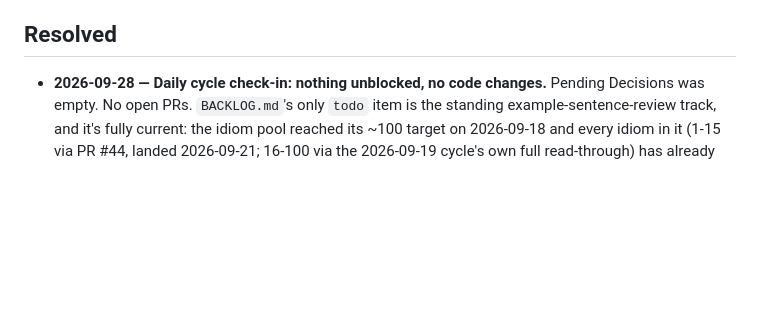
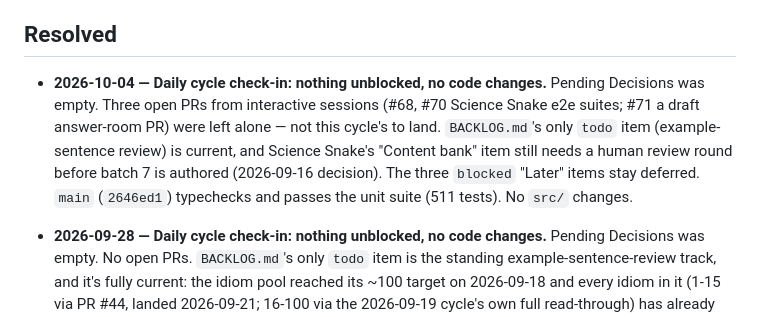
Before and after one commit to deatheroai/chengyu-dao, a Markdown page: DECISIONS.md, the part around the change. Drawn GitHub-style; blank space fills up the shorter version.

Commit message:
Daily cycle check-in 2026-10-04: nothing unblocked
Co-Authored-By: Claude Sonnet 5.5 <noreply@anthropic.com>
Claude-Session: https://claude.ai/code/session_01UoyAy7dGtXqxhzxSxVL43S

```diff
--- a/DECISIONS.md
+++ b/DECISIONS.md
@@ -23,6 +23,15 @@ None open right now.
 
 ## Resolved
 
+- **2026-10-04 — Daily cycle check-in: nothing unblocked, no code
+  changes.** Pending Decisions was empty. Three open PRs from interactive
+  sessions (#68, #70 Science Snake e2e suites; #71 a draft answer-room
+  PR) were left alone — not this cycle's to land. `BACKLOG.md`'s only
+  `todo` item (example-sentence review) is current, and Science Snake's
+  "Content bank" item still needs a human review round before batch 7 is
+  authored (2026-09-16 decision). The three `blocked` "Later" items stay
+  deferred. `main` (`2646ed1`) typechecks and passes the unit suite
+  (511 tests). No `src/` changes.
 - **2026-09-28 — Daily cycle check-in: nothing unblocked, no code
   changes.** Pending Decisions was empty. No open PRs. `BACKLOG.md`'s
   only `todo` item is the standing example-sentence-review track, and
```
